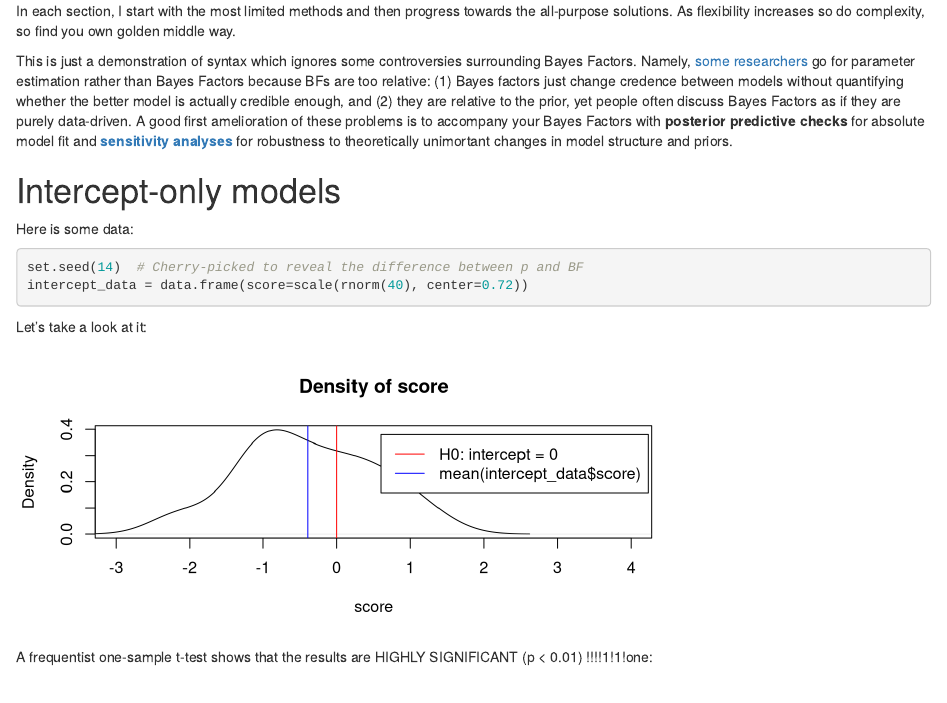
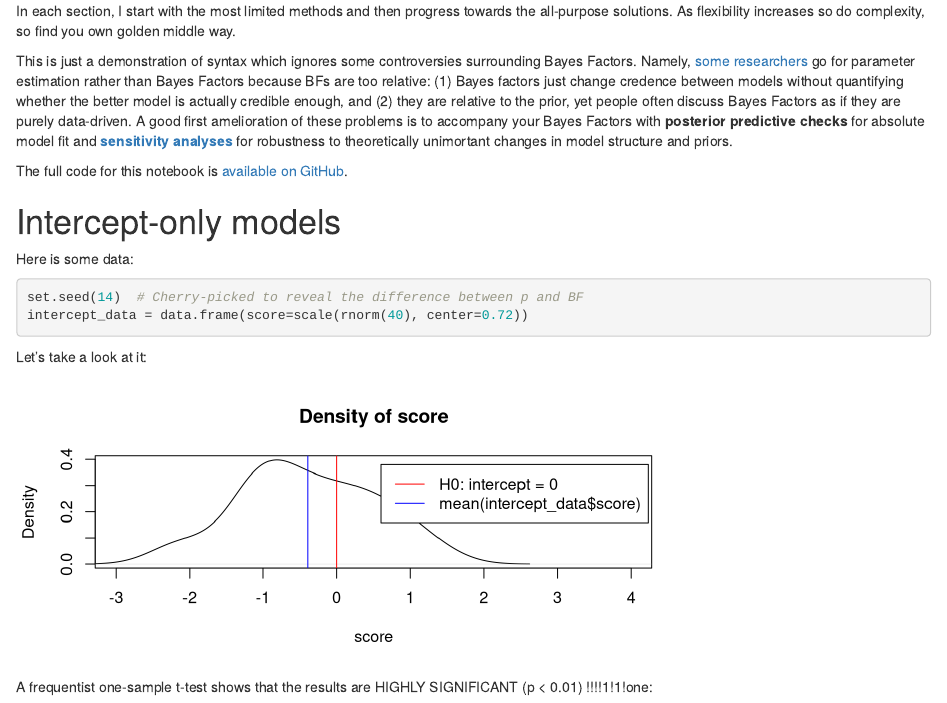
Before and after one commit to lindeloev/bayes_factors, an R Markdown document (bayes factors.Rmd): the page in a window 1100 px wide, from 600 px down. Rendered offline with R 4.5, knitr and Pandoc, with nearby package versions; some code elsewhere in the file could not run offline.

Commit message:
Added link to GitHub code.

```diff
--- a/bayes factors.Rmd
+++ b/bayes factors.Rmd
@@ -32,6 +32,7 @@ In each section, I start with the most limited methods and then progress towards
 
 This is just a demonstration of syntax which ignores some controversies surrounding Bayes Factors. Namely, [some researchers](http://andrewgelman.com/2017/07/21/bayes-factor-term-came-references-generally-hate/) go for parameter estimation rather than Bayes Factors because BFs are too relative: (1) Bayes factors just change credence between models without quantifying whether the better model is actually credible enough, and (2) they are relative to the prior, yet people often discuss Bayes Factors as if they are purely data-driven. A good first amelioration of these problems is to accompany your Bayes Factors with **posterior predictive checks** for absolute model fit and **[sensitivity analyses](https://en.wikipedia.org/wiki/Robust_Bayesian_analysis)** for robustness to theoretically unimortant changes in model structure and priors.
 
+The full code for this notebook is [available on GitHub](https://github.com/lindeloev/r_notebooks).
 
 # Intercept-only models
 Here is some data:
```
